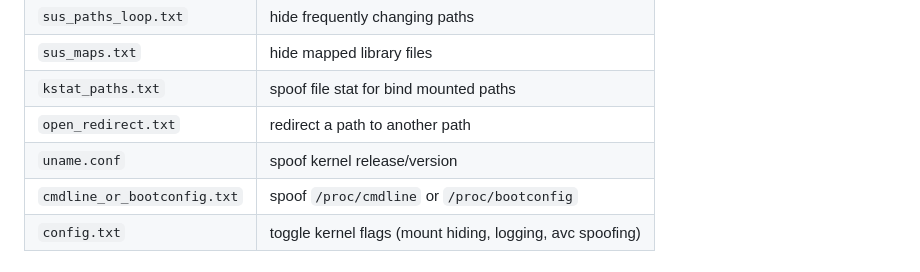
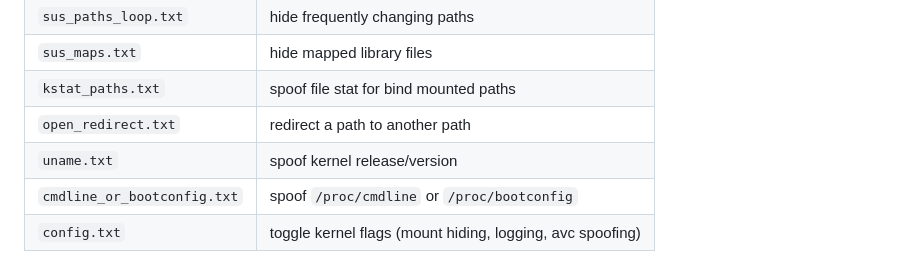
Before and after one commit to ahmed-alnassif/ReSuSFS, a Markdown page: README.md, the part around the change. Drawn GitHub-style.

Commit message:
docs: correct uname file format
Signed-off-by: Ahmed Al-Nassif <mr.ahmed.nassif@gmail.com>

```diff
--- a/README.md
+++ b/README.md
@@ -34,7 +34,7 @@ All optional, all live under `/data/adb/ReSuSFS/`. Missing or empty files mean "
 | `sus_maps.txt` | hide mapped library files |
 | `kstat_paths.txt` | spoof file stat for bind mounted paths |
 | `open_redirect.txt` | redirect a path to another path |
-| `uname.conf` | spoof kernel release/version |
+| `uname.txt` | spoof kernel release/version |
 | `cmdline_or_bootconfig.txt` | spoof `/proc/cmdline` or `/proc/bootconfig` |
 | `config.txt` | toggle kernel flags (mount hiding, logging, avc spoofing) |
 
```
